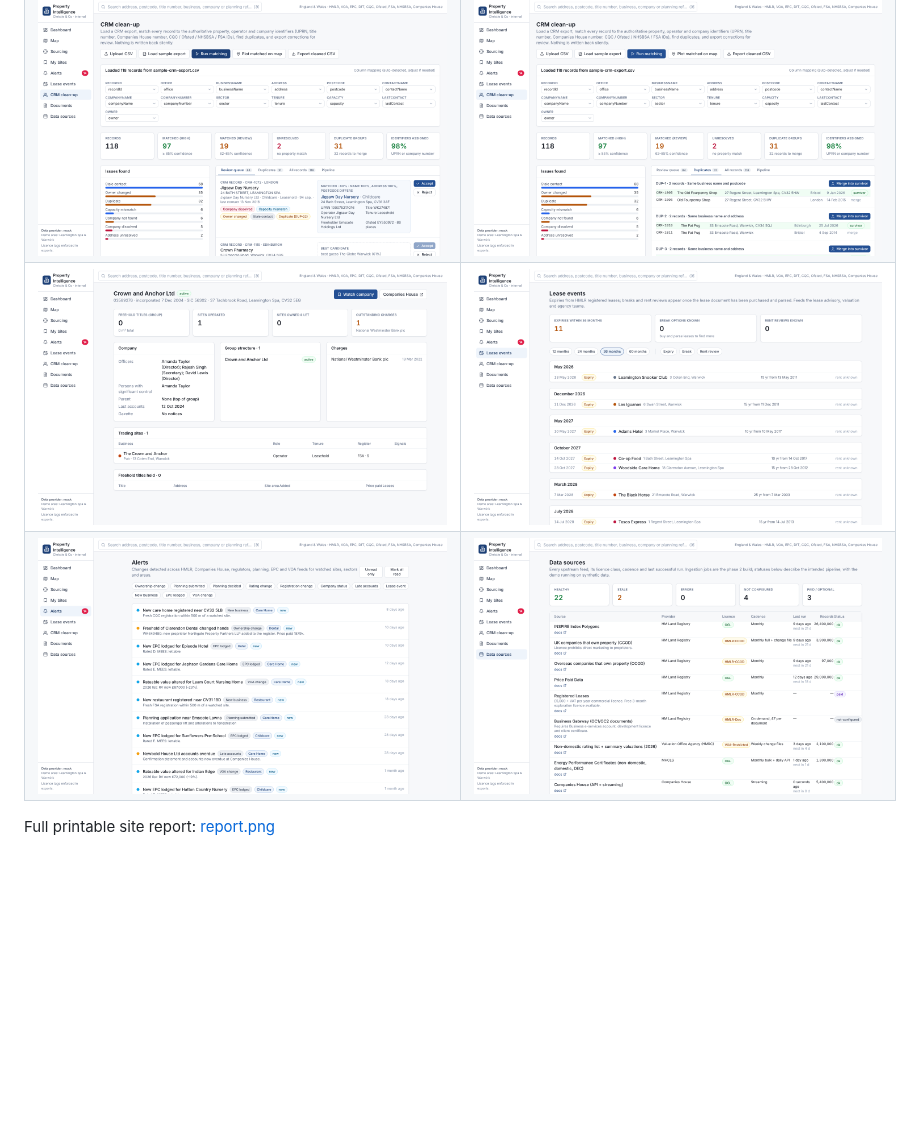
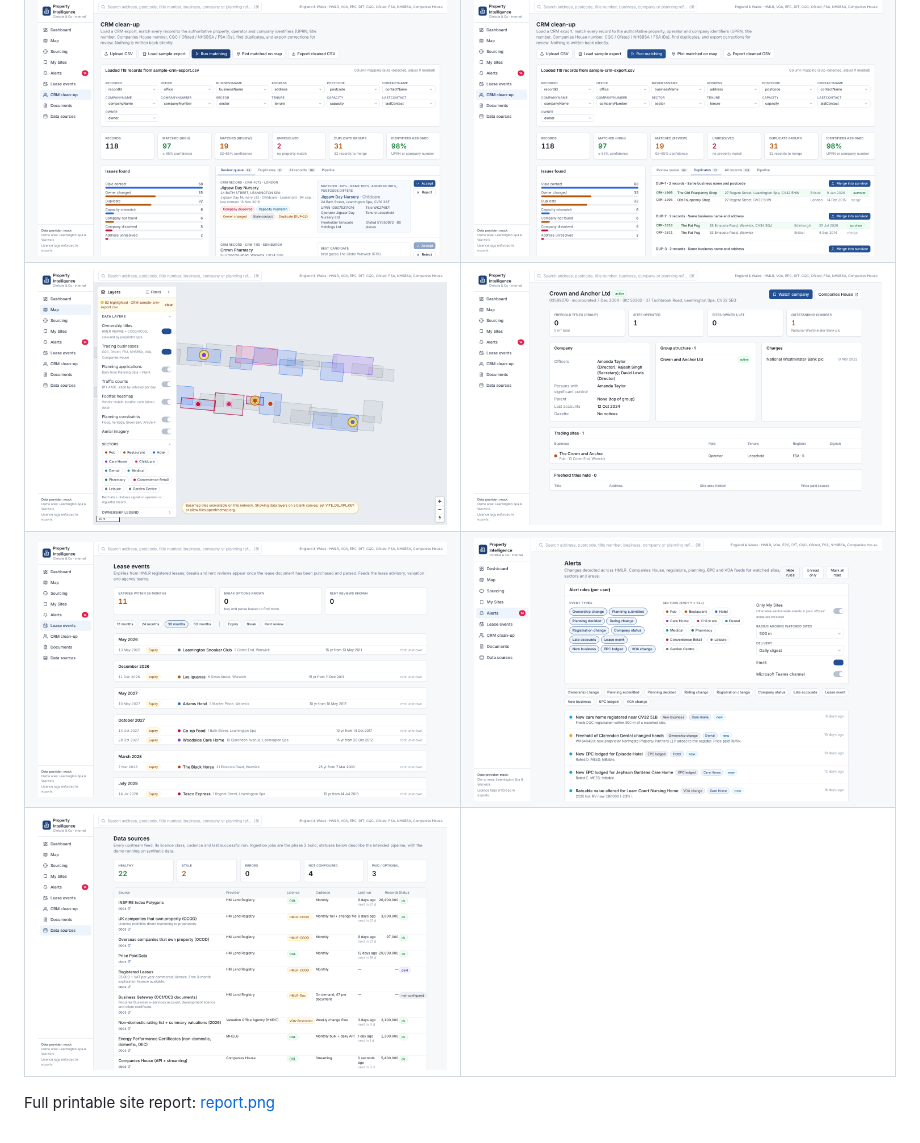
Before and after one commit to joshehaines/Nimb-Cco, a Markdown page: docs/screenshots/README.md, the part around the change. Drawn GitHub-style; pictures changed too: docs/screenshots/alerts.png; blank space fills up the shorter version.

Commit message:
Add per-user alert rules, Escape to close panel, and user guide
Co-Authored-By: Claude Fable 5.1 <noreply@anthropic.com>
Claude-Session: https://claude.ai/code/session_015vZgzRZrG7p5YZ5m8JabBE

```diff
--- a/docs/screenshots/README.md
+++ b/docs/screenshots/README.md
@@ -8,7 +8,8 @@ Captured headlessly from the mock dataset with `npm run e2e` (basemap tiles were
 | ![Lease purchased and parsed](lease-parsed.png) | ![Operator and registers](tab-operator.png) |
 | ![Rates and EPC](tab-ratesepc.png) | ![Sourcing](sourcing-filtered.png) |
 | ![CRM review queue](crm-queue.png) | ![CRM duplicates](crm-dups.png) |
-| ![Company estate](company.png) | ![Lease events](leases.png) |
-| ![Alerts](alerts.png) | ![Data sources](admin.png) |
+| ![CRM matches plotted](crm-plotted.png) | ![Company estate](company.png) |
+| ![Lease events](leases.png) | ![Alerts](alerts.png) |
+| ![Data sources](admin.png) | |
 
 Full printable site report: [report.png](report.png)
```
Also changed, not shown: docs/USER-GUIDE.md (added, +64 -0 lines), 3 other files.
